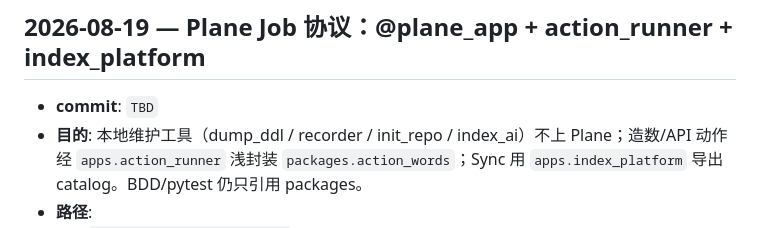
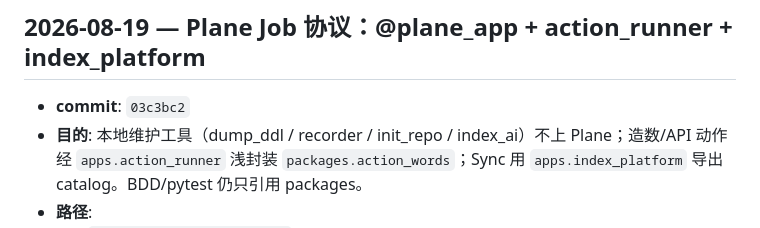
Before and after one commit to chenjianpeng97/Repo-as-a-TestPlatform, a Markdown page: docs/changelog/FRAMEWORK.md, the part around the change. Rendered like a GitHub page.

Commit message:
docs(docs): record action_runner Plane Job protocol commit hash
Co-authored-by: Cursor <cursoragent@cursor.com>

```diff
--- a/docs/changelog/FRAMEWORK.md
+++ b/docs/changelog/FRAMEWORK.md
@@ -41,7 +41,7 @@
 
 ## 2026-08-19 — Plane Job 协议：@plane_app + action_runner + index_platform
 
-- **commit**: `TBD`
+- **commit**: `03c3bc2`
 - **目的**: 本地维护工具（dump_ddl / recorder / init_repo / index_ai）不上 Plane；造数/API 动作经 `apps.action_runner` 浅封装 `packages.action_words`；Sync 用 `apps.index_platform` 导出 catalog。BDD/pytest 仍只引用 packages。
 - **路径**:
   - `apps/_shared/plane_app.py`
```
